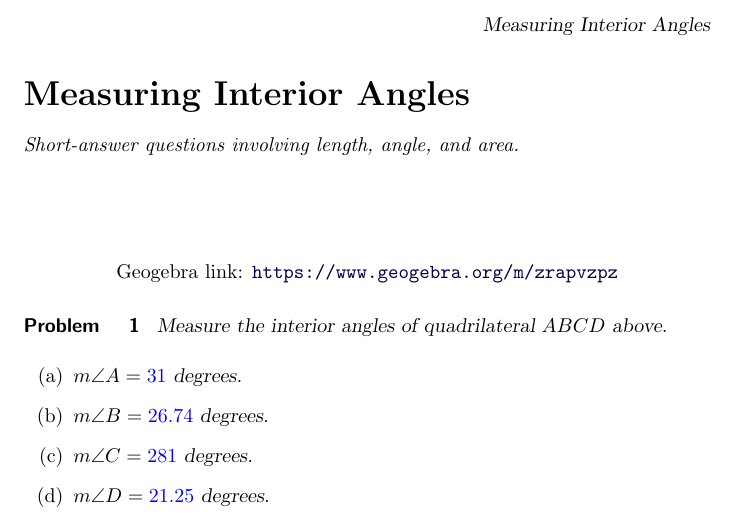
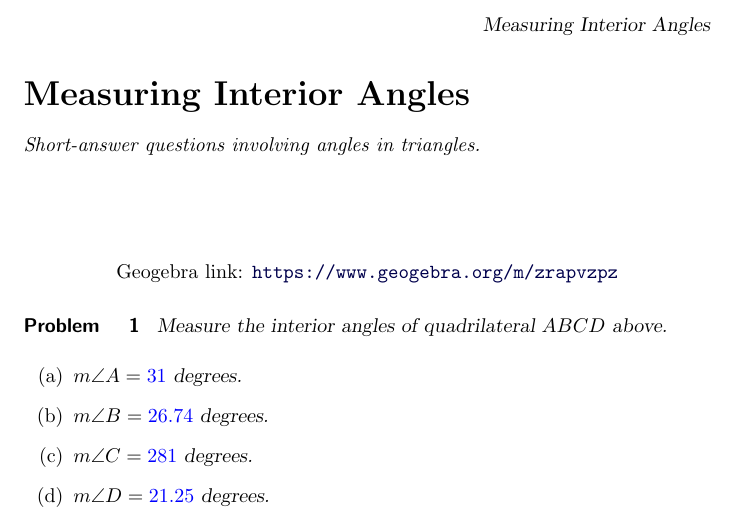
Before and after one commit to bfindell/ximera1166, a LaTeX document (chapter1/interiorAngles.tex): part of page 1 of 2, cut so that both start at the same text. Compiled offline with pdfLaTeX.

Commit message:
redeploy

```diff
--- a/chapter1/interiorAngles.tex
+++ b/chapter1/interiorAngles.tex
@@ -9,7 +9,7 @@
 \author{Brad Findell}
 \begin{document}
 \begin{abstract}
-Short-answer questions involving length, angle, and area.
+Short-answer questions involving angles in triangles.
 \end{abstract}
 \maketitle
 
```
Also changed, not shown: chapter1/interiorAngles.pdf, homework2.pdf, homework2.tex (line endings or trailing spaces).
